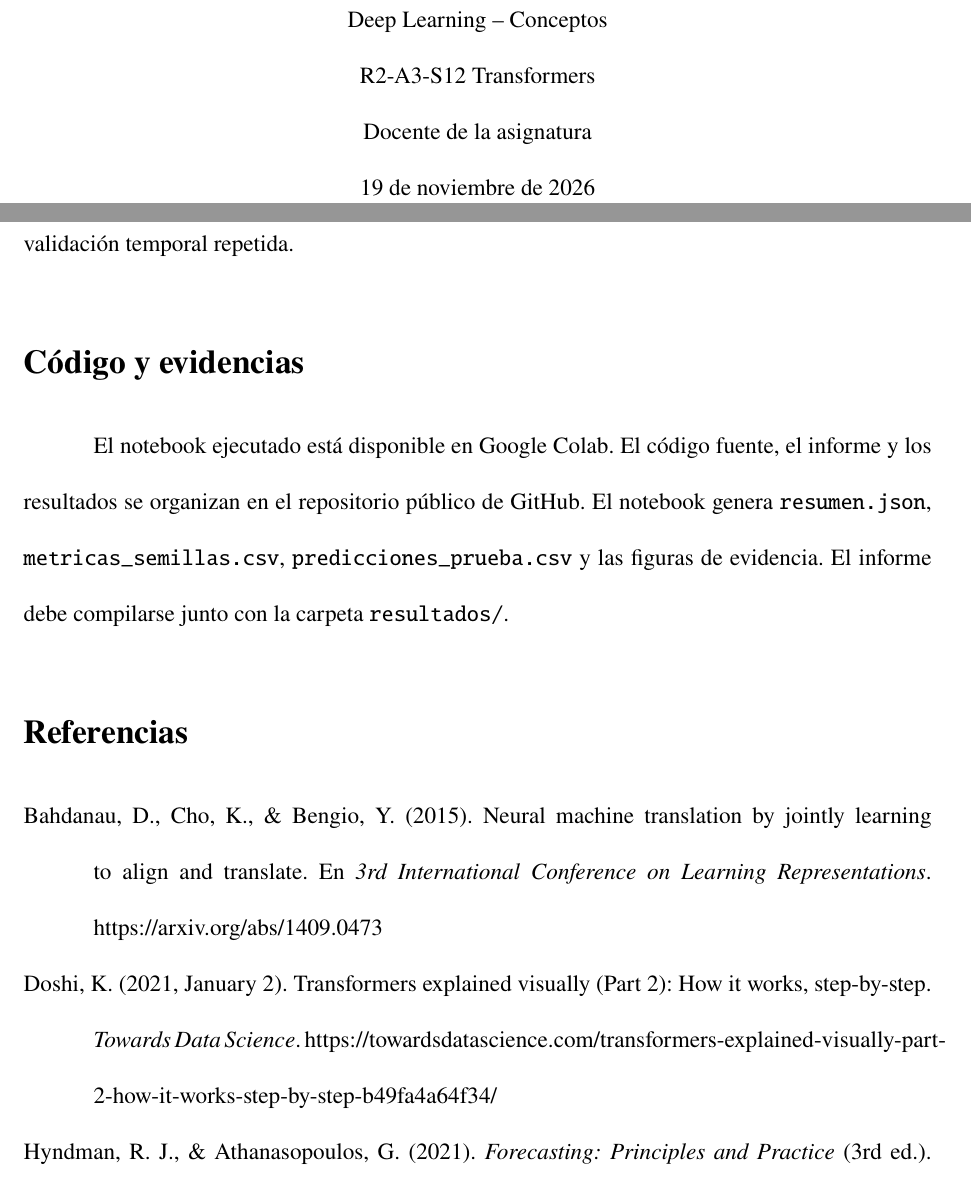
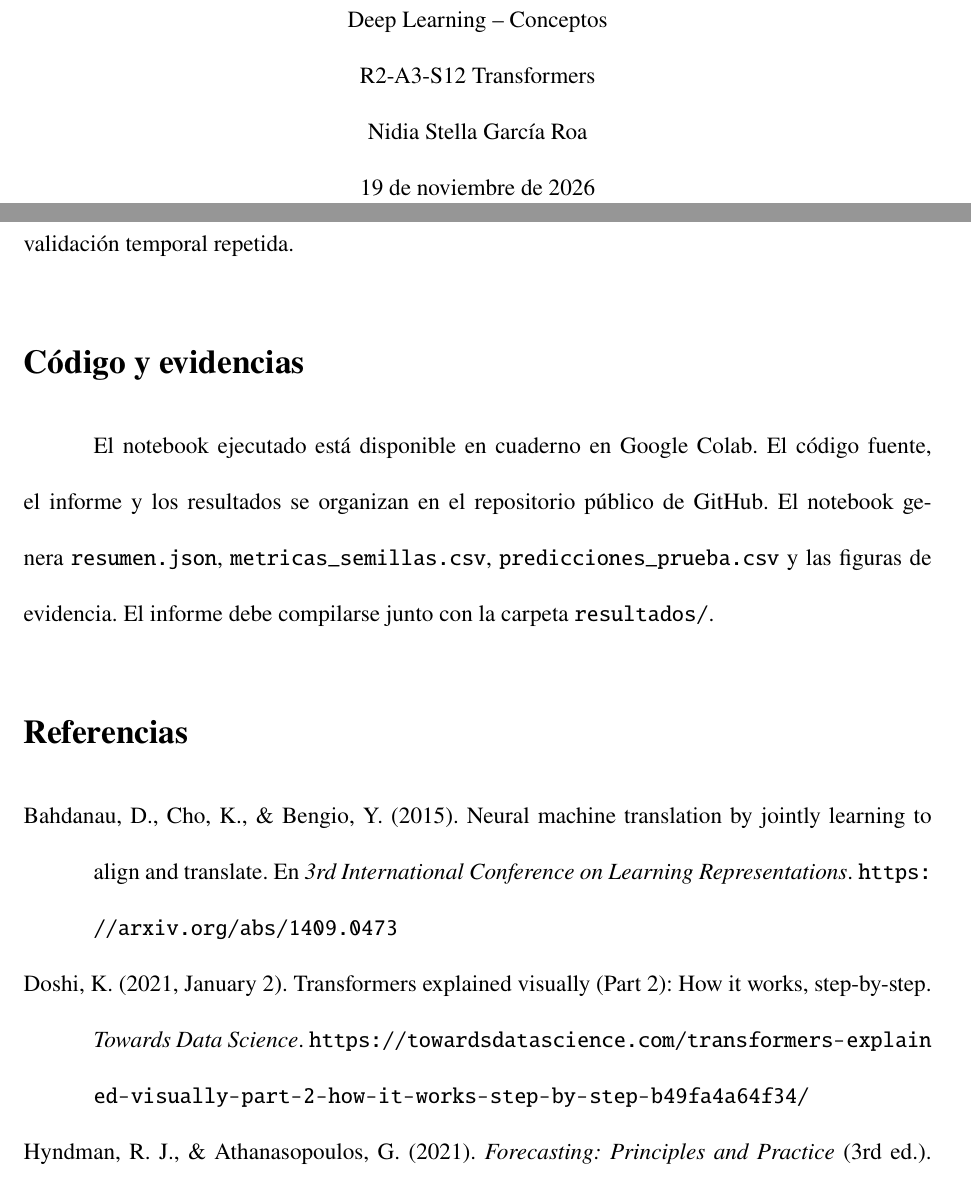
Before and after one commit to Salv4tore27/carlos-transformers-series-tiempo-73437, a LaTeX document (main.tex): two parts of pages 1 and 9 of 10, joined at a grey line, cut so that both start at the same text. Compiled offline with pdfLaTeX.

Commit message:
Add instructor details and update report files
Actualiza la portada con Nidia Stella García Roa, enlaza el cuaderno público en Colab y ajusta el README con los archivos vigentes.

```diff
--- a/main.tex
+++ b/main.tex
@@ -10,6 +10,7 @@
 \usepackage{array}
 \usepackage{float}
 \usepackage{url}
+\usepackage{xurl}
 \usepackage[hidelinks]{hyperref}
 \usepackage{fancyhdr}
 \usepackage{enumitem}
@@ -28,7 +29,7 @@
 \captionsetup{font=small,labelfont=bf,labelsep=period}
 \newcommand{\student}{Carlos Mario Salvatore Ocampo Aguilar}
 \newcommand{\repo}{\href{https://github.com/Salv4tore27/carlos-transformers-series-tiempo-73437}{el repositorio público de GitHub}}
-\newcommand{\colab}{\href{https://colab.research.google.com/drive/162pCXJDeUpa_q_hST-6FBUT8WlL5rwSN}{Google Colab}}
+\newcommand{\colab}{\href{https://colab.research.google.com/github/Salv4tore27/carlos-transformers-series-tiempo-73437/blob/main/Carlos_Transformers_Series_Tiempo.ipynb}{cuaderno en Google Colab}}
 
 \begin{document}
 \begin{titlepage}
@@ -42,7 +43,7 @@ Universidad de Cundinamarca\par
 Especialización en Inteligencia Artificial\par
 Deep Learning -- Conceptos\par
 R2-A3-S12 Transformers\par
-Docente de la asignatura\par
+Nidia Stella García Roa\par
 19 de noviembre de 2026\par
 \vfill
 \end{titlepage}
@@ -161,9 +162,9 @@ El notebook ejecutado está disponible en \colab. El código fuente, el informe
 
 \section*{Referencias}
 \begin{hangparas}{0.5in}{1}
-Bahdanau, D., Cho, K., \& Bengio, Y. (2015). Neural machine translation by jointly learning to align and translate. En \textit{3rd International Conference on Learning Representations}. https://arxiv.org/abs/1409.0473
+Bahdanau, D., Cho, K., \& Bengio, Y. (2015). Neural machine translation by jointly learning to align and translate. En \textit{3rd International Conference on Learning Representations}. \url{https://arxiv.org/abs/1409.0473}
 
-Doshi, K. (2021, January 2). Transformers explained visually (Part 2): How it works, step-by-step. \textit{Towards Data Science}. https://towardsdatascience.com/transformers-explained-visually-part-2-how-it-works-step-by-step-b49fa4a64f34/
+Doshi, K. (2021, January 2). Transformers explained visually (Part 2): How it works, step-by-step. \textit{Towards Data Science}. \url{https://towardsdatascience.com/transformers-explained-visually-part-2-how-it-works-step-by-step-b49fa4a64f34/}
 
-Hyndman, R. J., \& Athanasopoulos, G. (2021). \textit{Forecasting: Principles and Practice} (3rd ed.). OTexts. https://otexts.com/fpp3/
+Hyndman, R. J., \& Athanasopoulos, G. (2021). \textit{Forecasting: Principles and Practice} (3rd ed.). OTexts. \url{https://otexts.com/fpp3/}
 
```
Also changed, not shown: Carlos_Informe_Transformers_73437.pdf, README.md, main.tex (4 more changed lines).
